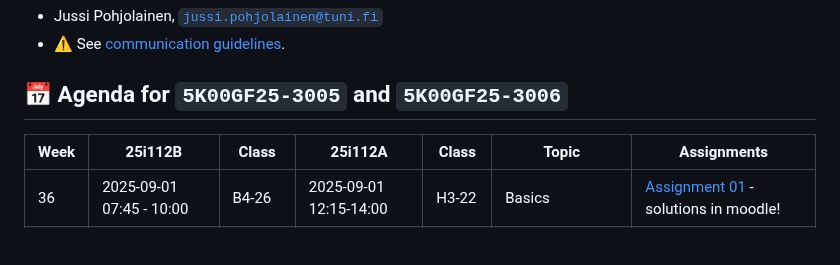
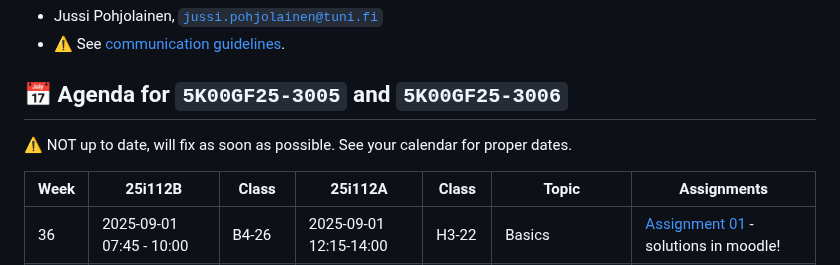
Before and after one commit to pohjus/pohjus.github.io, a Markdown page: python/README.md, the part around the change. Rendered like a GitHub page; blank space fills up the shorter version.

Commit message:
docs(README.md): add warning about schedule

```diff
--- a/python/README.md
+++ b/python/README.md
@@ -8,6 +8,8 @@
 - ⚠️ See [communication guidelines](https://github.com/pohjus/common-course-assets/blob/main/communication-guidelines.md).
 
 ## 📅 Agenda for `5K00GF25-3005` and `5K00GF25-3006`
+
+⚠️ NOT up to date, will fix as soon as possible. See your calendar for proper dates.
 
 | Week | 25i112B                  | Class    | 25i112A                | Class  | Topic                    | Assignments                                            |
 | ---- | ------------------------ | -------- | ---------------------- | ------ | ------------------------ | ------------------------------------------------------ |
```
